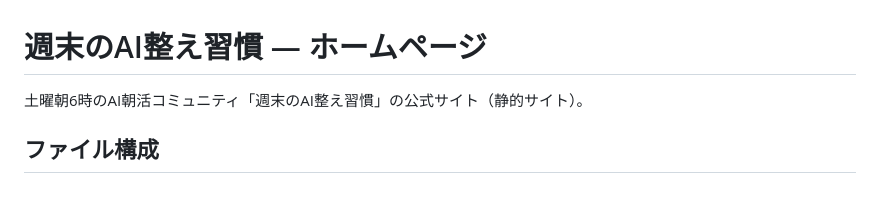
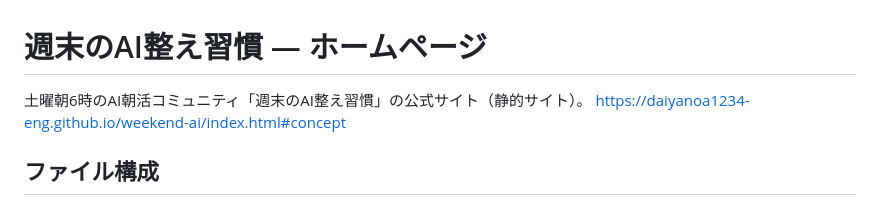
Before and after one commit to daiyanoa1234-eng/weekend-ai, a Markdown page: README.md, the part around the change. Rendered like a GitHub page.

```diff
--- a/README.md
+++ b/README.md
@@ -1,6 +1,7 @@
 # 週末のAI整え習慣 — ホームページ
 
 土曜朝6時のAI朝活コミュニティ「週末のAI整え習慣」の公式サイト（静的サイト）。
+https://daiyanoa1234-eng.github.io/weekend-ai/index.html#concept
 
 ## ファイル構成
 - `index.html` … トップページ（企画紹介・参加導線）
```
